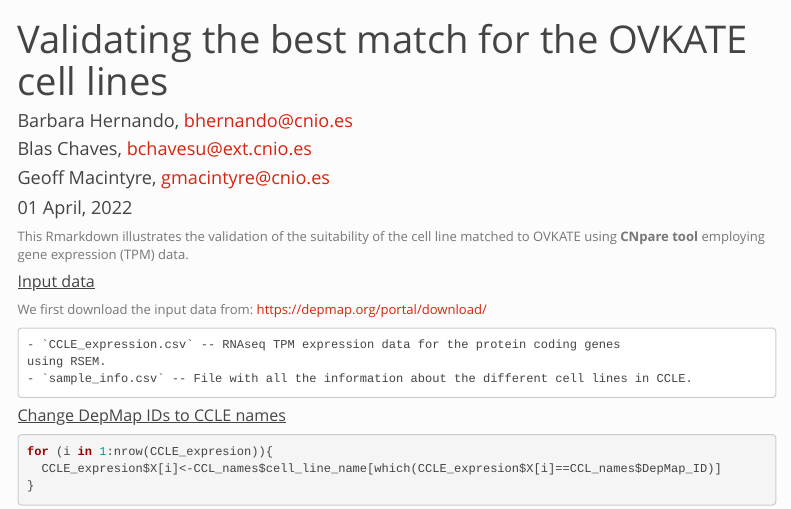
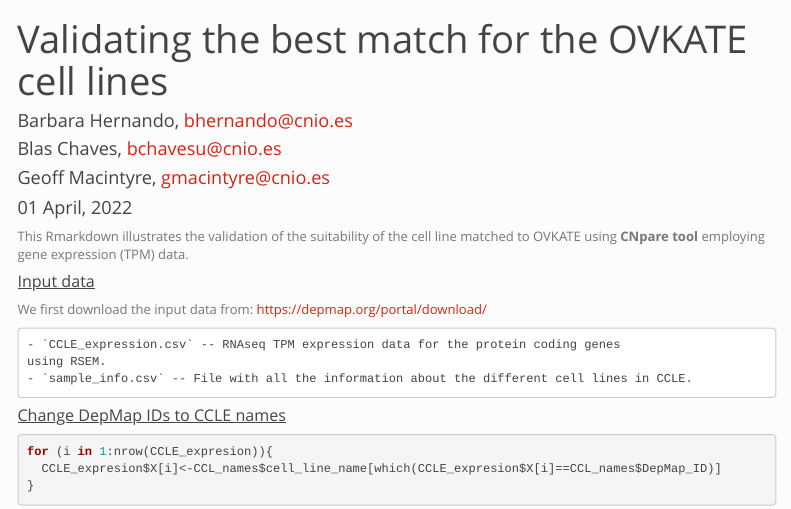
Before and after one commit to macintyrelab/CNpare_analyses, an R Markdown document (Suitability_OVKATEMatches.Rmd): the page in a window 1100 px wide, from its top. Rendered offline with R 4.5, knitr and Pandoc, with nearby package versions; some code elsewhere in the file could not run offline; menus at the side of the page are left out.

Commit message:
Update Suitability_OVKATEMatches.Rmd

```diff
--- a/Suitability_OVKATEMatches.Rmd
+++ b/Suitability_OVKATEMatches.Rmd
@@ -2,7 +2,7 @@
 title: "Validating the best match for the OVKATE cell lines"
 author:
   - Barbara Hernando, bhernando@cnio.es
-  - Blas Chaves, bchavesu@ext.cnio.es
+  - Blas Chaves, bchavesu@cnio.es
   - Geoff Macintyre, gmacintyre@cnio.es
 date: "`r format(Sys.time(), '%d %B, %Y')`"
 output:
```
